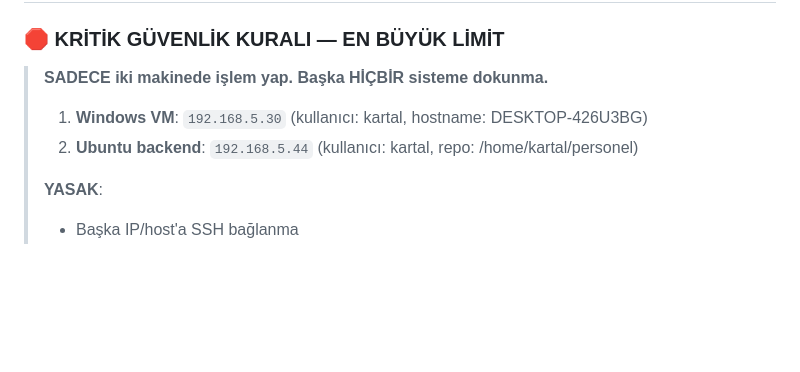
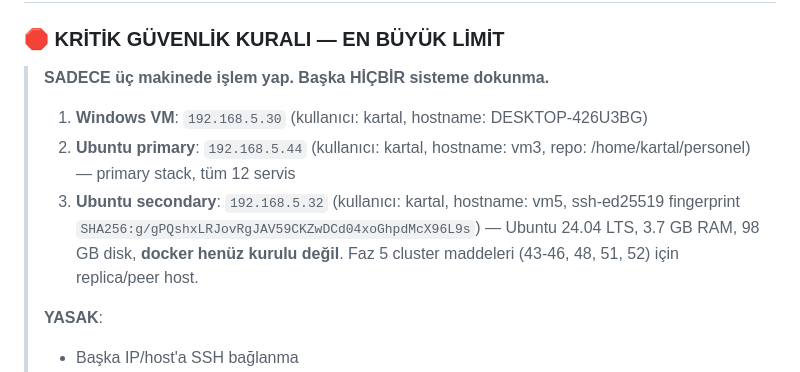
Before and after one commit to sermetkartal/personel, a Markdown page: CLAUDE.md, the part around the change. GitHub-like rendering; blank space fills up the shorter version.

Commit message:
docs(CLAUDE.md): add 192.168.5.32 (vm5) Ubuntu secondary to safety allow-list
Co-Authored-By: Claude Opus 4.6 (1M context) <noreply@anthropic.com>

```diff
--- a/CLAUDE.md
+++ b/CLAUDE.md
@@ -10,10 +10,11 @@
 
 ### 🛑 KRİTİK GÜVENLİK KURALI — EN BÜYÜK LİMİT
 
-> **SADECE iki makinede işlem yap. Başka HİÇBİR sisteme dokunma.**
+> **SADECE üç makinede işlem yap. Başka HİÇBİR sisteme dokunma.**
 >
 > 1. **Windows VM**: `192.168.5.30` (kullanıcı: kartal, hostname: DESKTOP-426U3BG)
-> 2. **Ubuntu backend**: `192.168.5.44` (kullanıcı: kartal, repo: /home/kartal/personel)
+> 2. **Ubuntu primary**: `192.168.5.44` (kullanıcı: kartal, hostname: vm3, repo: /home/kartal/personel) — primary stack, tüm 12 servis
+> 3. **Ubuntu secondary**: `192.168.5.32` (kullanıcı: kartal, hostname: vm5, ssh-ed25519 fingerprint `SHA256:g/gPQshxLRJovRgJAV59CKZwDCd04xoGhpdMcX96L9s`) — Ubuntu 24.04 LTS, 3.7 GB RAM, 98 GB disk, **docker henüz kurulu değil**. Faz 5 cluster maddeleri (43-46, 48, 51, 52) için replica/peer host.
 >
 > **YASAK**:
 > - Başka IP/host'a SSH bağlanma
```
